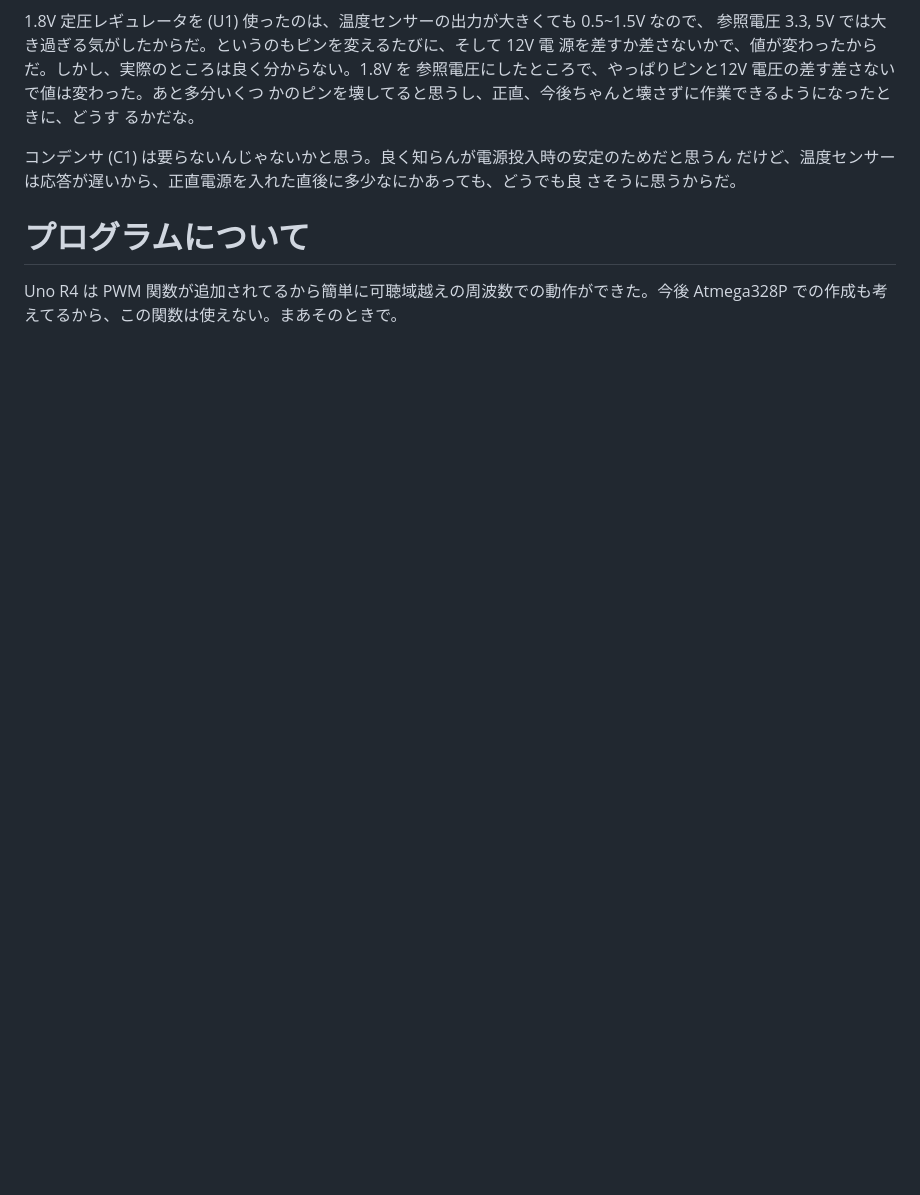
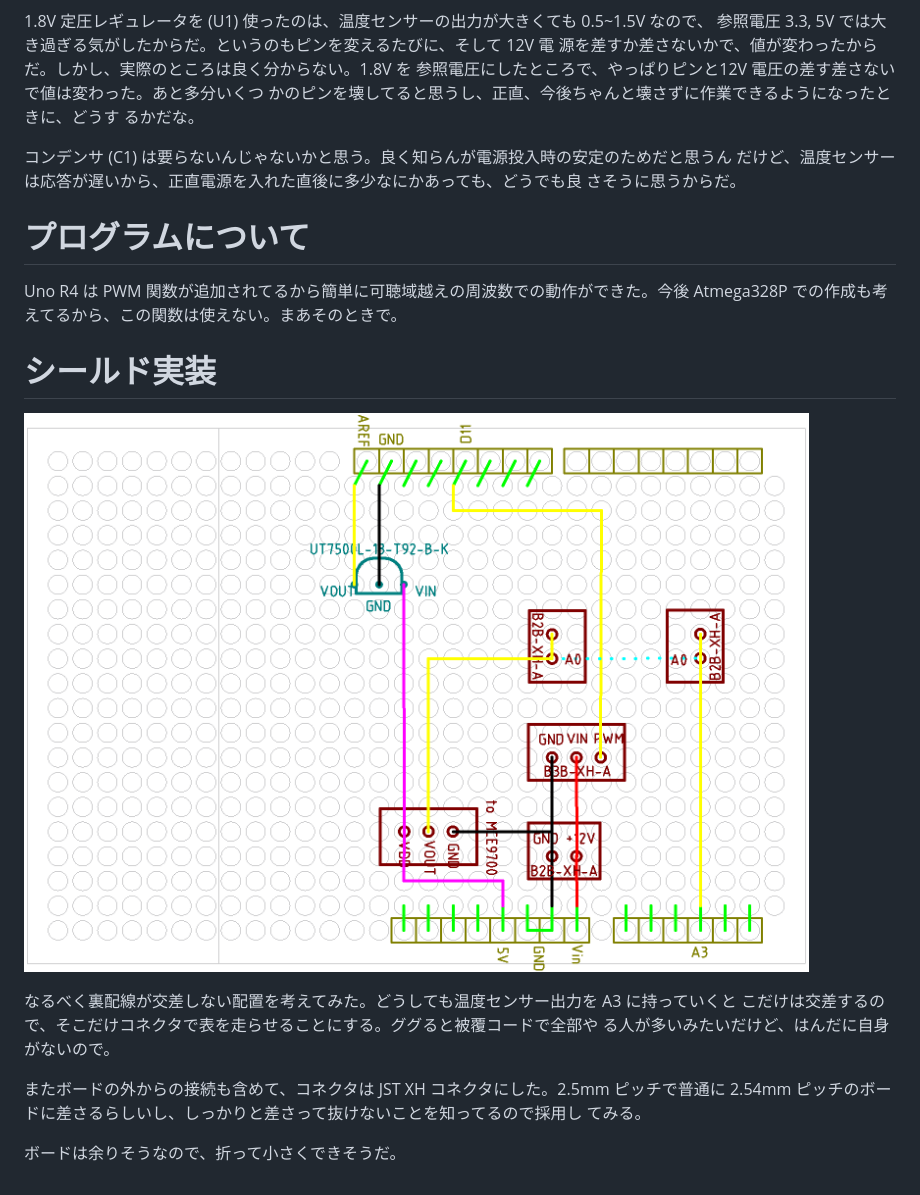
Before and after one commit to Nobutarou/ArduinoDeAsobu, a Markdown page: PWMFan_PID-Controll_Temperature/Readme.md, the part around the change. Drawn GitHub-style; pictures changed too: PWMFan_PID-Controll_Temperature/pic/FanConShield.png (added); blank space fills up the shorter version.

```diff
--- a/PWMFan_PID-Controll_Temperature/Readme.md
+++ b/PWMFan_PID-Controll_Temperature/Readme.md
@@ -23,3 +23,17 @@ PWM ファンを PID 制御して対象物の温度を目標値にする。
 
 Uno R4 は PWM 関数が追加されてるから簡単に可聴域越えの周波数での動作ができた。今後
 Atmega328P での作成も考えてるから、この関数は使えない。まあそのときで。
+
+# シールド実装
+
+![シールド設計図](./pic/FanConShield.png "シールド設計図")
+
+なるべく裏配線が交差しない配置を考えてみた。どうしても温度センサー出力を A3 に持っていくと
+こだけは交差するので、そこだけコネクタで表を走らせることにする。ググると被覆コードで全部や
+る人が多いみたいだけど、はんだに自身がないので。
+
+またボードの外からの接続も含めて、コネクタは JST XH コネクタにした。2.5mm ピッチで普通に
+2.54mm ピッチのボードに差さるらしいし、しっかりと差さって抜けないことを知ってるので採用し
+てみる。
+
+ボードは余りそうなので、折って小さくできそうだ。
```
Also changed, not shown: 1 other file.
